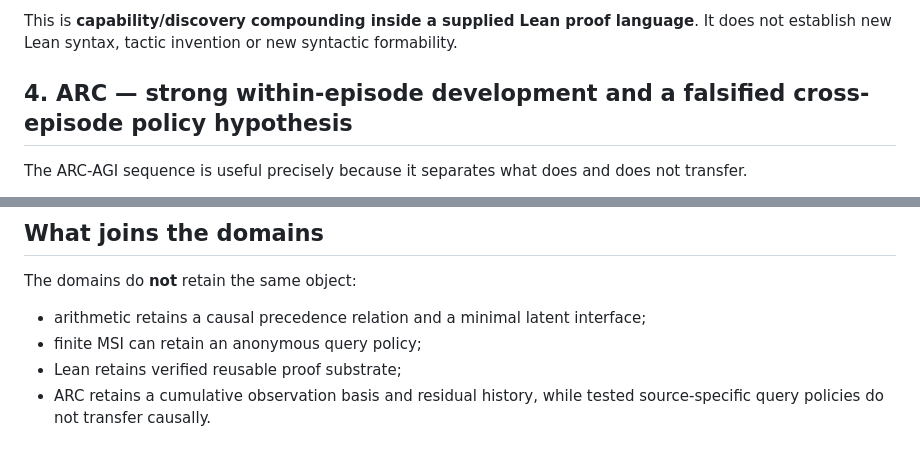
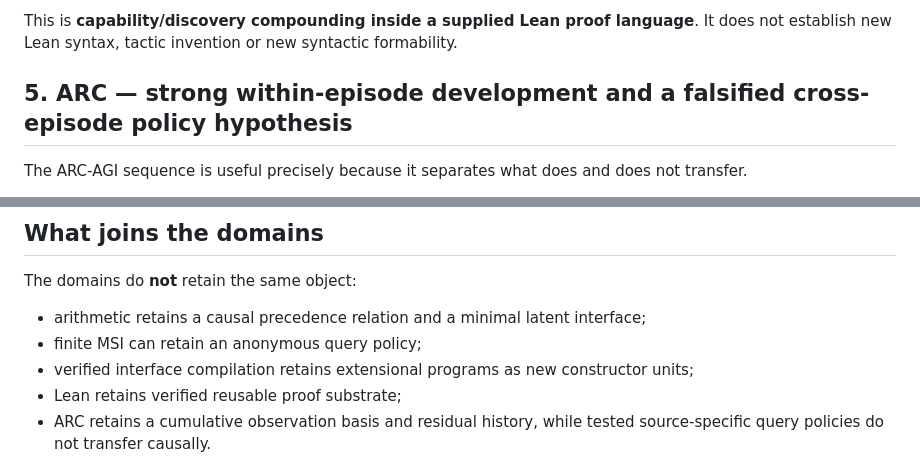
Before and after one commit to heathsanchez/Minimal-Sufficient-Interface, a Markdown page: CROSS_DOMAIN_DEVELOPMENTAL_EVIDENCE.md, 2 parts joined by grey strips. Drawn GitHub-style.

```diff
--- a/CROSS_DOMAIN_DEVELOPMENTAL_EVIDENCE.md
+++ b/CROSS_DOMAIN_DEVELOPMENTAL_EVIDENCE.md
@@ -74,7 +102,7 @@ while the matched cold, raw, sham and exact-ablation arms remain false.
 
 This is **capability/discovery compounding inside a supplied Lean proof language**. It does not establish new Lean syntax, tactic invention or new syntactic formability.
 
-## 4. ARC — strong within-episode development and a falsified cross-episode policy hypothesis
+## 5. ARC — strong within-episode development and a falsified cross-episode policy hypothesis
 
 The ARC-AGI sequence is useful precisely because it separates what does and does not transfer.
 
@@ -164,6 +192,7 @@ The domains do **not** retain the same object:
 
 - arithmetic retains a causal precedence relation and a minimal latent interface;
 - finite MSI can retain an anonymous query policy;
+- verified interface compilation retains extensional programs as new constructor units;
 - Lean retains verified reusable proof substrate;
 - ARC retains a cumulative observation basis and residual history, while tested source-specific query policies do not transfer causally.
 
```
Also changed, not shown: other parts of CROSS_DOMAIN_DEVELOPMENTAL_EVIDENCE.md (+35 -6 lines).
